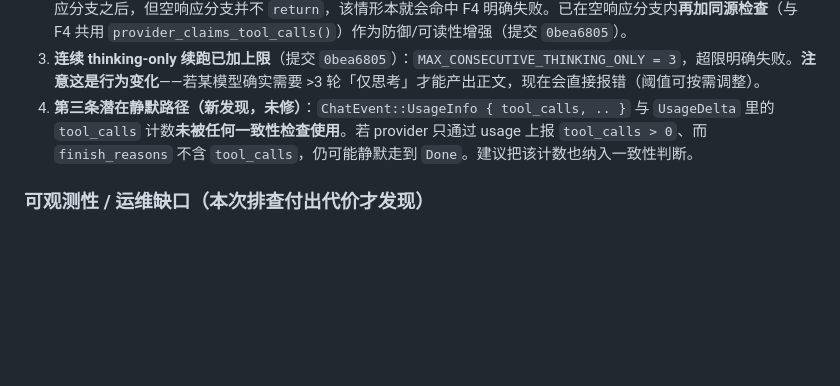
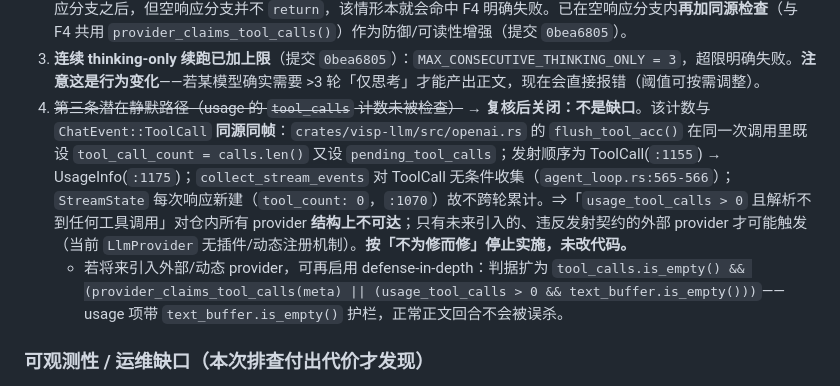
Before and after one commit to laonger/visp, a Markdown page: docs/todo/TODO.md, the part around the change. Drawn GitHub-style; blank space fills up the shorter version.

Commit message:
docs(todo): 关闭「usage 第三路径」误判项（结构上不可达，附证据）

```diff
--- a/docs/todo/TODO.md
+++ b/docs/todo/TODO.md
@@ -296,7 +296,8 @@ Agent 循环在等待 UserQuery 确认时 panic，mpsc sender 被 drop，daemon
 1. **未抓到原始 SSE**：因此无法确证用户那次命中的是缺口 1 还是缺口 3（两者均已修）；F4 作为兜底，遇到未知形态会给出明确错误而非空转。
 2. ~~「provider 声称 `tool_calls` 但既无正文也无思考块」会静默 `Done`~~ → **复核后更正**：**不是缺口**——F4 检查虽在空响应分支之后，但空响应分支并不 `return`，该情形本就会命中 F4 明确失败。已在空响应分支内**再加同源检查**（与 F4 共用 `provider_claims_tool_calls()`）作为防御/可读性增强（提交 `0bea6805`）。
 3. **连续 thinking-only 续跑已加上限**（提交 `0bea6805`）：`MAX_CONSECUTIVE_THINKING_ONLY = 3`，超限明确失败。**注意这是行为变化**——若某模型确实需要 >3 轮「仅思考」才能产出正文，现在会直接报错（阈值可按需调整）。
-4. **第三条潜在静默路径（新发现，未修）**：`ChatEvent::UsageInfo { tool_calls, .. }` 与 `UsageDelta` 里的 `tool_calls` 计数**未被任何一致性检查使用**。若 provider 只通过 usage 上报 `tool_calls > 0`、而 `finish_reasons` 不含 `tool_calls`，仍可能静默走到 `Done`。建议把该计数也纳入一致性判断。
+4. ~~第三条潜在静默路径（usage 的 `tool_calls` 计数未被检查）~~ → **复核后关闭：不是缺口**。该计数与 `ChatEvent::ToolCall` **同源同帧**：`crates/visp-llm/src/openai.rs` 的 `flush_tool_acc()` 在同一次调用里既设 `tool_call_count = calls.len()` 又设 `pending_tool_calls`；发射顺序为 ToolCall(`:1155`) → UsageInfo(`:1175`)；`collect_stream_events` 对 ToolCall 无条件收集（`agent_loop.rs:565-566`）；`StreamState` 每次响应新建（`tool_count: 0`，`:1070`）故不跨轮累计。⇒「`usage_tool_calls > 0` 且解析不到任何工具调用」对仓内所有 provider **结构上不可达**；只有未来引入的、违反发射契约的外部 provider 才可能触发（当前 `LlmProvider` 无插件/动态注册机制）。**按「不为修而修」停止实施，未改代码。**
+   - 若将来引入外部/动态 provider，可再启用 defense-in-depth：判据扩为 `tool_calls.is_empty() && (provider_claims_tool_calls(meta) || (usage_tool_calls > 0 && text_buffer.is_empty()))`——usage 项带 `text_buffer.is_empty()` 护栏，正常正文回合不会被误杀。
 
 ### 可观测性 / 运维缺口（本次排查付出代价才发现）
 
```
